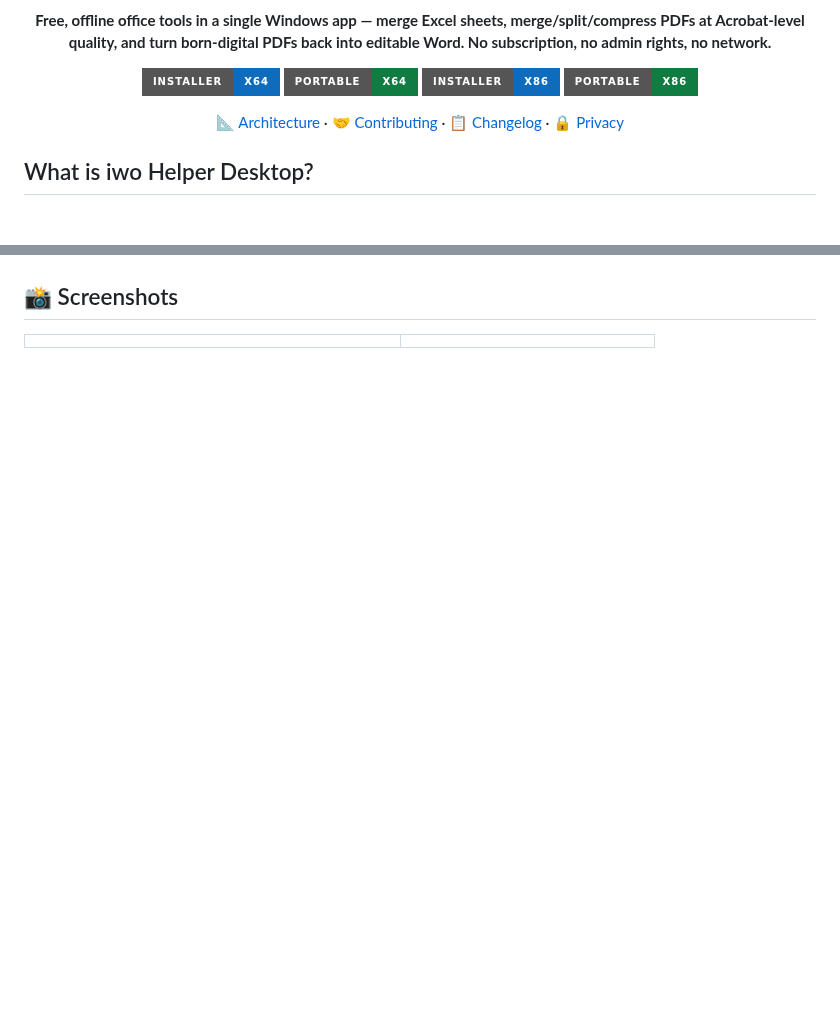
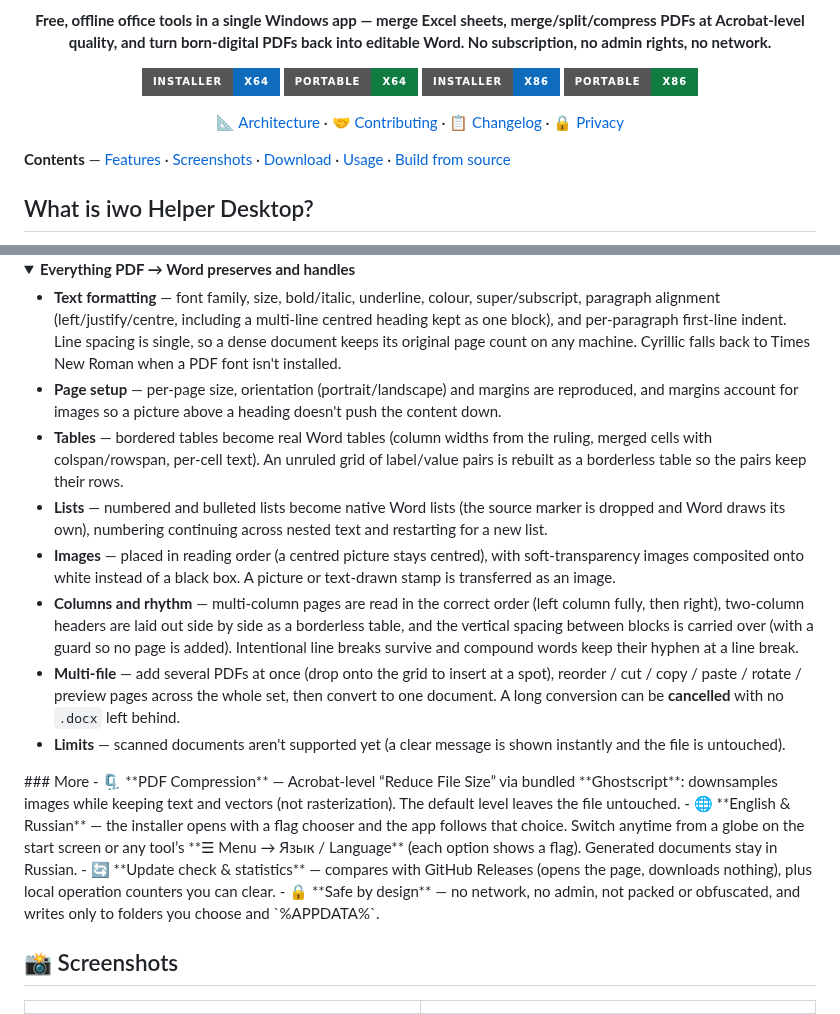
Before and after one commit to DedovMosol/iwoHelperDesktop, a Markdown page: README.md, 2 parts joined by grey strips. GitHub-like rendering; folded sections open; badges without logos; blank space fills up the shorter version.

```diff
--- a/README.md
+++ b/README.md
@@ -20,6 +20,8 @@
 
 </div>
 
+**Contents** — [Features](#-features) · [Screenshots](#-screenshots) · [Download](#️-download) · [Usage](#️-usage) · [Build from source](#️-build-from-source)
+
 ## What is iwo Helper Desktop?
 
 A small, self‑contained Windows application that bundles the office tasks people do every day with `.xlsx` and `.pdf` files — without a paid suite. It runs **offline**, needs **no administrator rights**, makes **no network calls**, and ships either as a single portable `.exe` or a per‑user installer.
@@ -37,3 +52,19 @@ A small, self‑contained Windows application that bundles the office tasks peop
+<details><summary><b>Everything PDF → Word preserves and handles</b></summary>
+
+- **Text formatting** — font family, size, bold/italic, underline, colour, super/subscript, paragraph alignment (left/justify/centre, including a multi‑line centred heading kept as one block), and per‑paragraph first‑line indent. Line spacing is single, so a dense document keeps its original page count on any machine. Cyrillic falls back to Times New Roman when a PDF font isn't installed.
+- **Page setup** — per‑page size, orientation (portrait/landscape) and margins are reproduced, and margins account for images so a picture above a heading doesn't push the content down.
+- **Tables** — bordered tables become real Word tables (column widths from the ruling, merged cells with colspan/rowspan, per‑cell text). An unruled grid of label/value pairs is rebuilt as a borderless table so the pairs keep their rows.
+- **Lists** — numbered and bulleted lists become native Word lists (the source marker is dropped and Word draws its own), numbering continuing across nested text and restarting for a new list.
+- **Images** — placed in reading order (a centred picture stays centred), with soft‑transparency images composited onto white instead of a black box. A picture or text‑drawn stamp is transferred as an image.
+- **Columns and rhythm** — multi‑column pages are read in the correct order (left column fully, then right), two‑column headers are laid out side by side as a borderless table, and the vertical spacing between blocks is carried over (with a guard so no page is added). Intentional line breaks survive and compound words keep their hyphen at a line break.
+- **Multi‑file** — add several PDFs at once (drop onto the grid to insert at a spot), reorder / cut / copy / paste / rotate / preview pages across the whole set, then convert to one document. A long conversion can be **cancelled** with no `.docx` left behind.
+- **Limits** — scanned documents aren't supported yet (a clear message is shown instantly and the file is untouched).
+</details>
+### More
+- 🗜️ **PDF Compression** — Acrobat‑level “Reduce File Size” via bundled **Ghostscript**: downsamples images while keeping text and vectors (not rasterization). The default level leaves the file untouched.
+- 🌐 **English & Russian** — the installer opens with a flag chooser and the app follows that choice. Switch anytime from a globe on the start screen or any tool’s **☰ Menu → Язык / Language** (each option shows a flag). Generated documents stay in Russian.
+- 🔄 **Update check & statistics** — compares with GitHub Releases (opens the page, downloads nothing), plus local operation counters you can clear.
+- 🔒 **Safe by design** — no network, no admin, not packed or obfuscated, and writes only to folders you choose and `%APPDATA%`.
 
 ## 📸 Screenshots
 
```
Also changed, not shown: other parts of README.md (+25 -12 lines), docs/ARCHITECTURE.md (+8 -9 lines), docs/CHANGELOG.md (+40 -41 lines), docs/screenshots/banner.jpg, docs/screenshots/excel.png (added), docs/screenshots/hub.png (added), docs/screenshots/pdf-merge.png (added), docs/screenshots/pdf-split.png (added), docs/screenshots/pdf-word.png (added), 1 other file.
